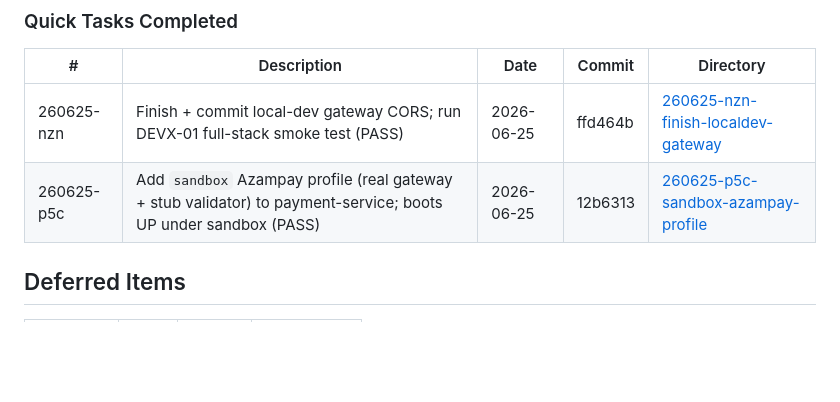
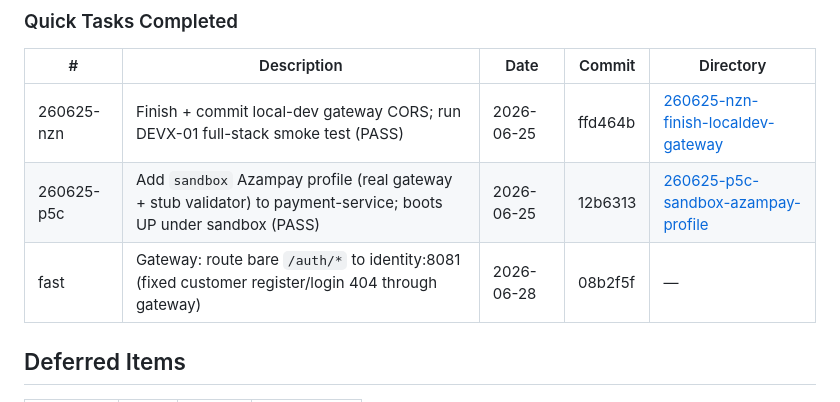
Before and after one commit to xxGreyscale/sms-reseller, a Markdown page: .planning/STATE.md, the part around the change. Rendered like a GitHub page; blank space fills up the shorter version.

Commit message:
docs: log gateway /auth route fix in STATE quick tasks
Co-Authored-By: Claude Opus 4.8 <noreply@anthropic.com>

```diff
--- a/.planning/STATE.md
+++ b/.planning/STATE.md
@@ -128,6 +128,7 @@ None yet.
 |---|-------------|------|--------|-----------|
 | 260625-nzn | Finish + commit local-dev gateway CORS; run DEVX-01 full-stack smoke test (PASS) | 2026-06-25 | ffd464b | [260625-nzn-finish-localdev-gateway](./quick/260625-nzn-finish-localdev-gateway/) |
 | 260625-p5c | Add `sandbox` Azampay profile (real gateway + stub validator) to payment-service; boots UP under sandbox (PASS) | 2026-06-25 | 12b6313 | [260625-p5c-sandbox-azampay-profile](./quick/260625-p5c-sandbox-azampay-profile/) |
+| fast | Gateway: route bare `/auth/*` to identity:8081 (fixed customer register/login 404 through gateway) | 2026-06-28 | 08b2f5f | — |
 
 ## Deferred Items
 
```
